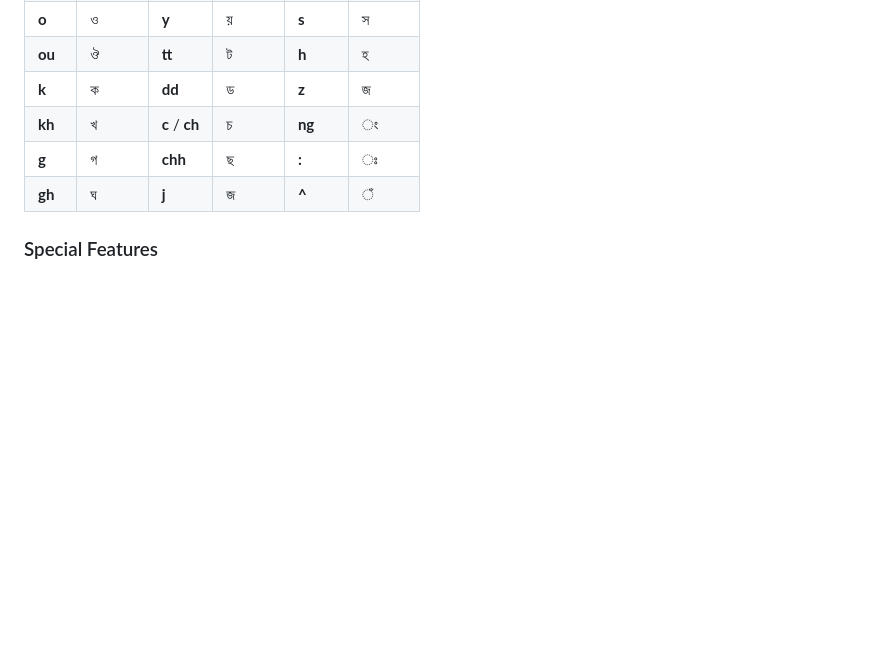
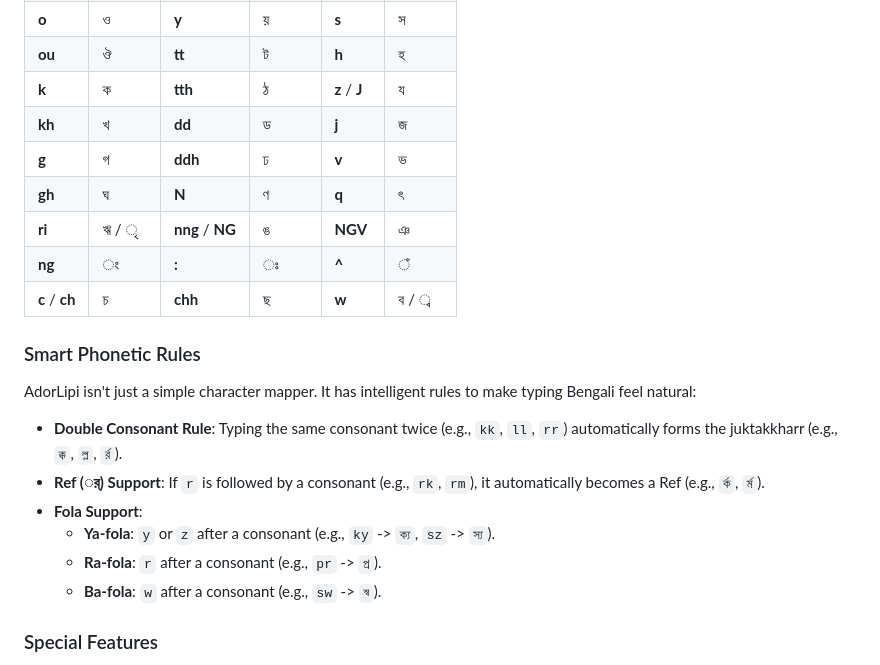
Before and after one commit to iammhador/adorlipi, a Markdown page: README.md, the part around the change. Drawn GitHub-style; blank space fills up the shorter version.

Commit message:
Docs: Update README with new phonetic rules and character mappings

```diff
--- a/README.md
+++ b/README.md
@@ -100,10 +100,23 @@ AdorLipi uses intuitive phonetic mapping. Here is the quick reference:
 | **oi** | ঐ | **rrh** | ঢ় | **ss** | ষ |
 | **o** | ও | **y** | য় | **s** | স |
 | **ou** | ঔ | **tt** | ট | **h** | হ |
-| **k** | ক | **dd** | ড | **z** | জ |
-| **kh** | খ | **c** / **ch** | চ | **ng** | ং |
-| **g** | গ | **chh** | ছ | **:** | ঃ |
-| **gh** | ঘ | **j** | জ | **^** | ঁ |
+| **k** | ক | **tth** | ঠ | **z** / **J** | য |
+| **kh** | খ | **dd** | ড | **j** | জ |
+| **g** | গ | **ddh** | ঢ | **v** | ভ |
+| **gh** | ঘ | **N** | ণ | **q** | ৎ |
+| **ri** | ঋ / ৃ | **nng** / **NG** | ঙ | **NGV** | ঞ |
+| **ng** | ং | **:** | ঃ | **^** | ঁ |
+| **c** / **ch** | চ | **chh** | ছ | **w** | ব / ◌্ব |
+
+### Smart Phonetic Rules
+AdorLipi isn't just a simple character mapper. It has intelligent rules to make typing Bengali feel natural:
+
+- **Double Consonant Rule**: Typing the same consonant twice (e.g., `kk`, `ll`, `rr`) automatically forms the juktakkharr (e.g., `ক্ক`, `ল্ল`, `র্র`).
+- **Ref (◌র্) Support**: If `r` is followed by a consonant (e.g., `rk`, `rm`), it automatically becomes a Ref (e.g., `র্ক`, `র্ম`).
+- **Fola Support**:
+    - **Ya-fola**: `y` or `z` after a consonant (e.g., `ky` -> `ক্য`, `sz` -> `স্য`).
+    - **Ra-fola**: `r` after a consonant (e.g., `pr` -> `প্র`).
+    - **Ba-fola**: `w` after a consonant (e.g., `sw` -> `স্ব`).
 
 ### Special Features
 - **Dual Suggestion**:
```
